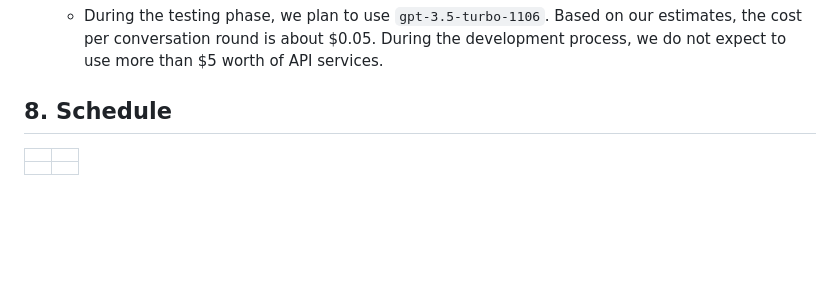
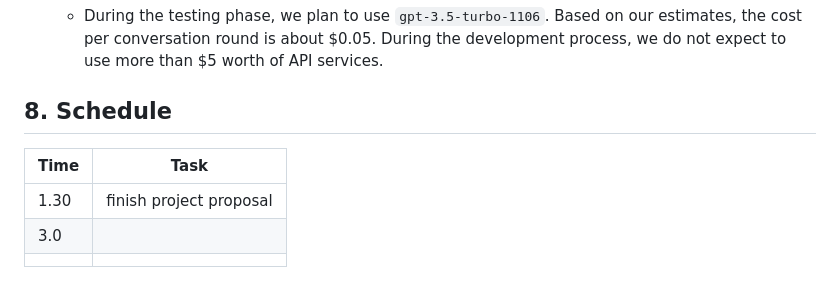
Before and after one commit to xuzel/LLM_psychology_chat, a Markdown page: Document/proposal.md, the part around the change. Rendered like a GitHub page; blank space fills up the shorter version.

Commit message:
proposal.md add Schedule

```diff
--- a/Document/proposal.md
+++ b/Document/proposal.md
@@ -100,8 +100,8 @@ As for our project, we plan to call a ChatGPT API while hiring prompt tuning and
 
 ## 8. Schedule
 
-|      |      |
-| ---- | ---- |
-|      |      |
-|      |      |
-|      |      |
+| Time | Task                    |
+| ---- | ----------------------- |
+| 1.30 | finish project proposal |
+| 3.0  |                         |
+|      |                         |
```
